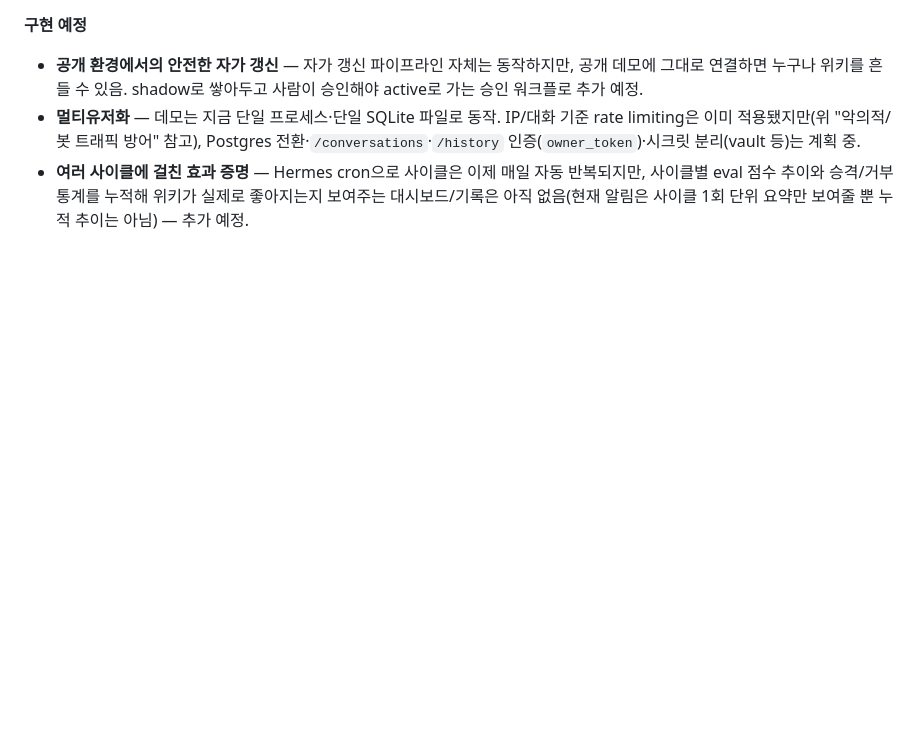
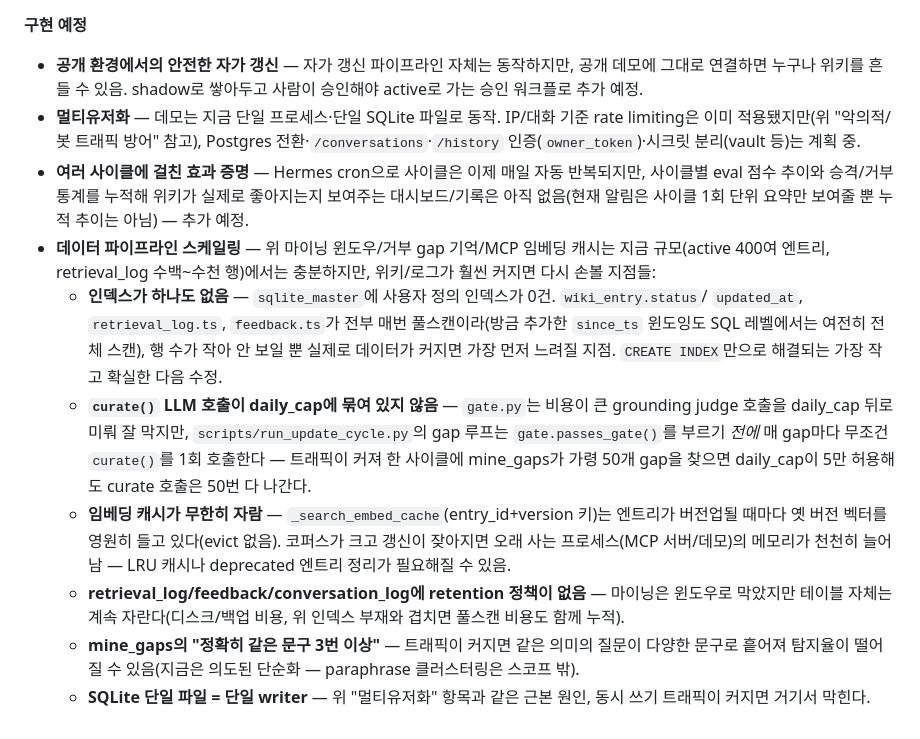
Before and after one commit to sososo0/wiki-agent, a Markdown page: README.md, the part around the change. Rendered like a GitHub page; blank space fills up the shorter version.

```diff
--- a/README.md
+++ b/README.md
@@ -646,3 +646,28 @@ WIKI_AGENT_DB=/tmp/demo.db uvicorn demo.app:app --reload
   반복되지만, 사이클별 eval 점수 추이와 승격/거부 통계를 누적해 위키가 실제로
   좋아지는지 보여주는 대시보드/기록은 아직 없음(현재 알림은 사이클 1회 단위 요약만
   보여줄 뿐 누적 추이는 아님) — 추가 예정.
+- **데이터 파이프라인 스케일링** — 위 마이닝 윈도우/거부 gap 기억/MCP 임베딩 캐시는
+  지금 규모(active 400여 엔트리, retrieval_log 수백~수천 행)에서는 충분하지만,
+  위키/로그가 훨씬 커지면 다시 손볼 지점들:
+  - **인덱스가 하나도 없음** — `sqlite_master`에 사용자 정의 인덱스가 0건. `wiki_entry.status`/
+    `updated_at`, `retrieval_log.ts`, `feedback.ts`가 전부 매번 풀스캔이라(방금 추가한
+    `since_ts` 윈도잉도 SQL 레벨에서는 여전히 전체 스캔), 행 수가 작아 안 보일 뿐
+    실제로 데이터가 커지면 가장 먼저 느려질 지점. `CREATE INDEX`만으로 해결되는
+    가장 작고 확실한 다음 수정.
+  - **`curate()` LLM 호출이 daily_cap에 묶여 있지 않음** — `gate.py`는 비용이 큰
+    grounding judge 호출을 daily_cap 뒤로 미뤄 잘 막지만, `scripts/run_update_cycle.py`의
+    gap 루프는 `gate.passes_gate()`를 부르기 *전에* 매 gap마다 무조건 `curate()`를
+    1회 호출한다 — 트래픽이 커져 한 사이클에 mine_gaps가 가령 50개 gap을 찾으면
+    daily_cap이 5만 허용해도 curate 호출은 50번 다 나간다.
+  - **임베딩 캐시가 무한히 자람** — `_search_embed_cache`(entry_id+version 키)는
+    엔트리가 버전업될 때마다 옛 버전 벡터를 영원히 들고 있다(evict 없음). 코퍼스가
+    크고 갱신이 잦아지면 오래 사는 프로세스(MCP 서버/데모)의 메모리가 천천히 늘어남
+    — LRU 캐시나 deprecated 엔트리 정리가 필요해질 수 있음.
+  - **retrieval_log/feedback/conversation_log에 retention 정책이 없음** — 마이닝은
+    윈도우로 막았지만 테이블 자체는 계속 자란다(디스크/백업 비용, 위 인덱스 부재와
+    겹치면 풀스캔 비용도 함께 누적).
+  - **mine_gaps의 "정확히 같은 문구 3번 이상"** — 트래픽이 커지면 같은 의미의 질문이
+    다양한 문구로 흩어져 탐지율이 떨어질 수 있음(지금은 의도된 단순화 — paraphrase
+    클러스터링은 스코프 밖).
+  - **SQLite 단일 파일 = 단일 writer** — 위 "멀티유저화" 항목과 같은 근본 원인,
+    동시 쓰기 트래픽이 커지면 거기서 막힌다.
```
